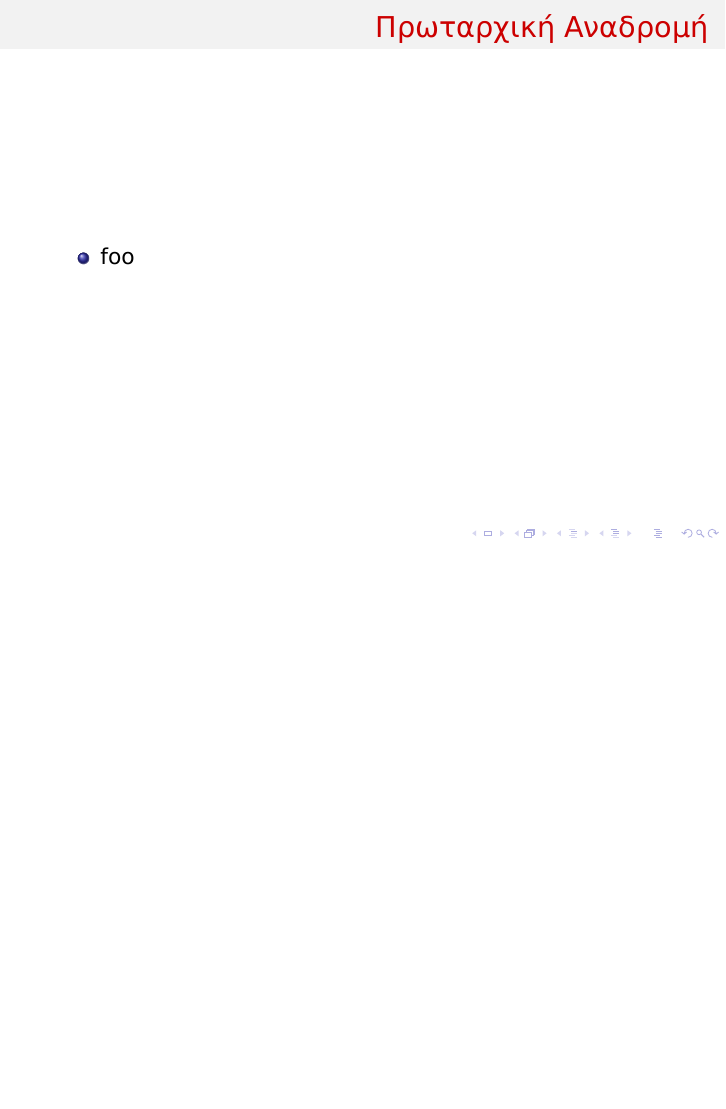
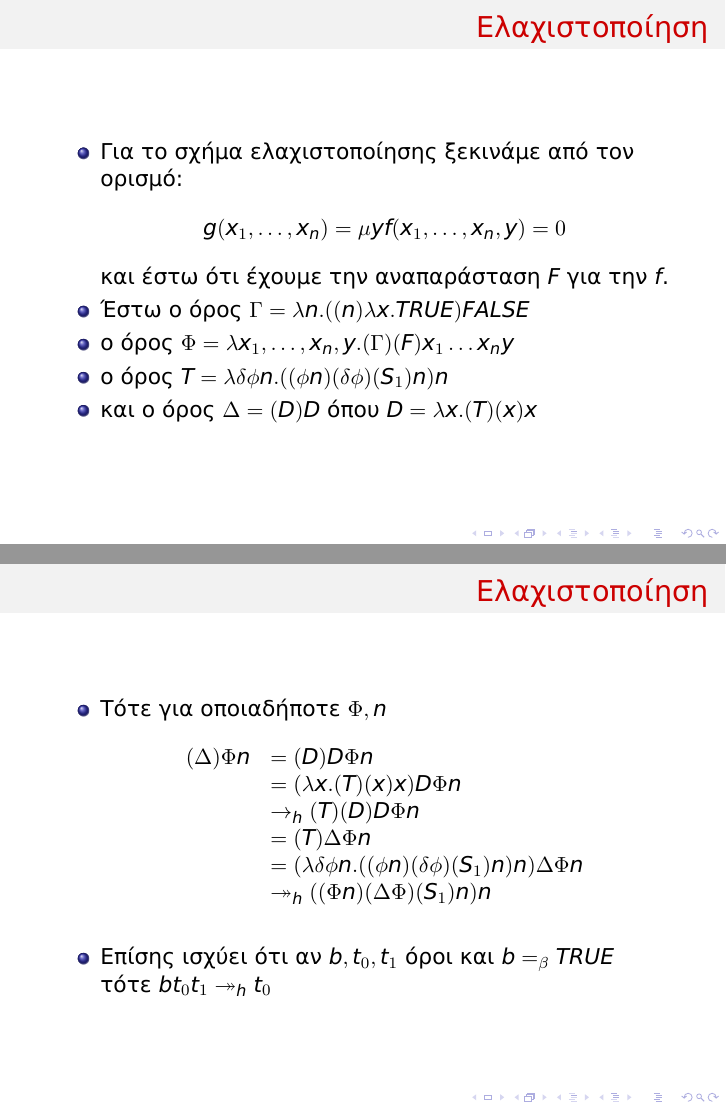
Before and after one commit to aronisstav/Logic2, LaTeX slides (utf8presentation.tex): page 154 of 154 before the commit and pages 158 and 160 of 164 after it, the two joined at a grey line, the shorter picture padded with empty space. Compiled offline with XeLaTeX.

Commit message:
Add slides for minimization :-) We are almost ready

```diff
--- a/utf8presentation.tex
+++ b/utf8presentation.tex
@@ -841,14 +841,59 @@
         \end{itemize}
 \end{frame}
 
+\subsection{Σχήμα ελαχιστοποίησης}
 \begin{frame}
-        \frametitle{Πρωταρχική Αναδρομή}
+        \frametitle{Ελαχιστοποίηση}
         \begin{itemize}
-        	\item foo
+        	\item Για το σχήμα ελαχιστοποίησης ξεκινάμε από τον ορισμό:
+        	$$g(x_1,\ldots,x_n) = \mu y {f(x_1,\ldots,x_n,y)=0}$$
+        	και έστω ότι έχουμε την αναπαράσταση $F$ για την $f$.
+        	\pause
+        	\item Έστω ο όρος $\Gamma = \lambda n. ((n) \lambda x. TRUE) FALSE$
+        	\pause
+        	\item ο όρος $\Phi = \lambda x_1,\ldots,x_n,y . (\Gamma) (F) x_1 \ldots x_n y$
+        	\pause
+        	\item ο όρος $ T = \lambda \delta \phi n . ((\phi n)(\delta \phi) (S_1) n) n$
+        	\pause
+        	\item και ο όρος $\Delta = (D)D$ όπου $D = \lambda x . (T) (x) x$
+        \end{itemize}
+\end{frame}
+
+\subsection{Σχήμα ελαχιστοποίησης}
+\begin{frame}
+        \frametitle{Ελαχιστοποίηση}
+        \begin{itemize}
+          \item Τότε για οποιαδήποτε $\Phi, n$
+            $$ \begin{array}{ll}
+            (\Delta) \Phi n &= (D) D \Phi n \\
+                            &= (\lambda x. (T) (x) x) D \Phi n \\
+                &\rightarrow_h (T) (D) D \Phi n \\
+                            &= (T) \Delta \Phi n \\
+                            &= (\lambda \delta \phi n . ((\phi n)(\delta \phi) (S_1) n) n) \Delta \Phi n \\
+         &\twoheadrightarrow_h ((\Phi n) (\Delta \Phi) (S_1) n) n
+            \end{array}$$
+          \pause
+          \item Επίσης ισχύει ότι αν $b, t_0, t_1$ όροι και $b =_\beta TRUE$ τότε $ b t_0 t_1 \twoheadrightarrow_h t_0$
+        \end{itemize}
+\end{frame}
+
+\subsection{Σχήμα ελαχιστοποίησης}
+\begin{frame}
+        \frametitle{Ελαχιστοποίηση}
+        \begin{itemize}
+          \item Έτσι η $g$ αναπαρίσταται τελικά από τον όρο:
+            $$G = \lambda x_1 \ldots x_n . ((\Delta) (\Phi) x_1 \ldots x_n) \bar{0}$$
+          \pause
+          \item Αν για κάποιο $\bar{n}$ ισχύει $\Phi x_1 \ldots x_n \bar{n}=_\beta FALSE$ τότε $G =_\beta\bar{n}$
+          \pause
+          \item Αν για κάποιο $\bar{n}$ η $F \bar{n}$ δεν ορίζεται, δεν θα ορίζεται
+          	    ούτε η $\Phi \bar{n}$ επομένως ούτε και η $G$
+          \pause
+          \item Αν για κάθε $\bar{n}$ η $\Phi \bar{n}$ έχει τιμή $TRUE$ τότε έχουμε
+                μια άπειρη αναγωγή κεφαλής για τον $G$ οπότε δεν είναι κανονικοποιήσιμος.
         \end{itemize}
 \end{frame}
 
 % άέήίόύώ
 
-\subsection{Σχήμα ελαχιστοποίησης}
 \end{document}
```
